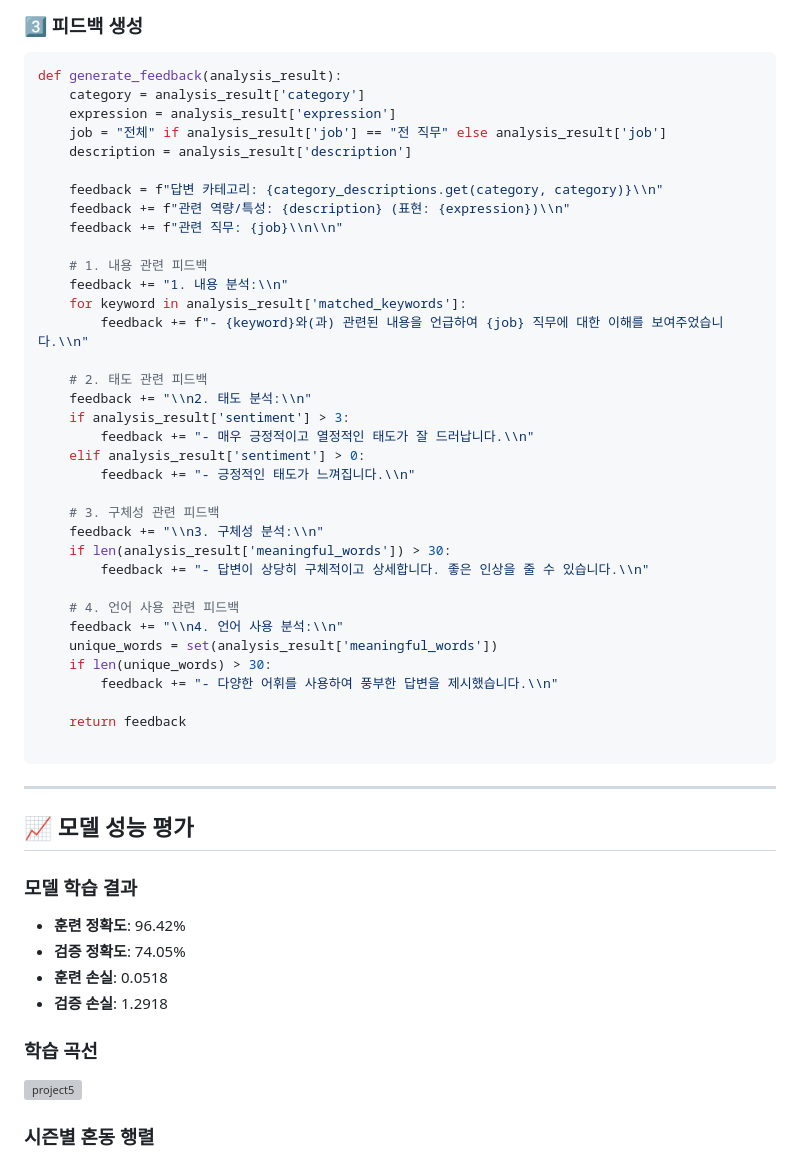
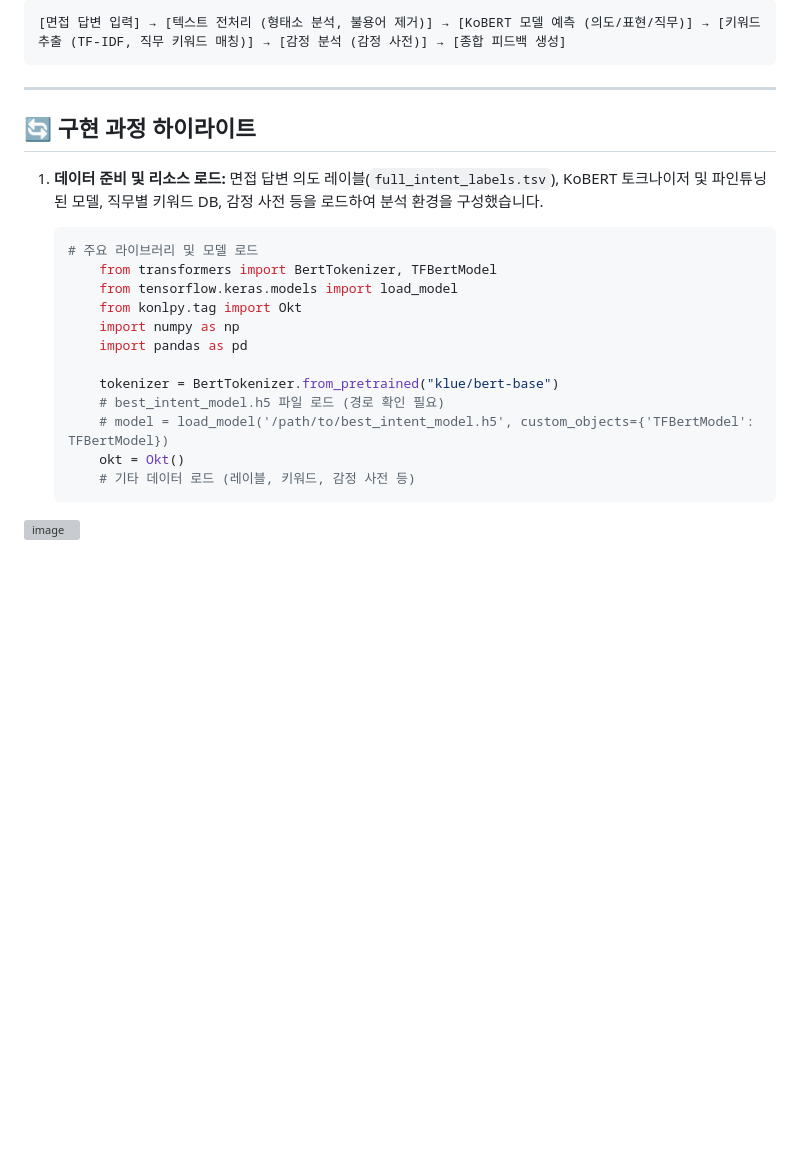
Before and after one commit to Bae-Sunny/algorithm, a Markdown page: AIinterview/Indetail.md, the part around the change printed below. GitHub-like rendering; blank space fills up the shorter version; grey boxes are pictures that could not be loaded.

````diff
--- a/AIinterview/Indetail.md
+++ b/AIinterview/Indetail.md
@@ -168,58 +41,27 @@ def analyze_response(sentence):
-### 3️⃣ 피드백 생성
-
-```python
-def generate_feedback(analysis_result):
-    category = analysis_result['category']
-    expression = analysis_result['expression']
-    job = "전체" if analysis_result['job'] == "전 직무" else analysis_result['job']
-    description = analysis_result['description']
-
-    feedback = f"답변 카테고리: {category_descriptions.get(category, category)}\\n"
-    feedback += f"관련 역량/특성: {description} (표현: {expression})\\n"
-    feedback += f"관련 직무: {job}\\n\\n"
-
-    # 1. 내용 관련 피드백
-    feedback += "1. 내용 분석:\\n"
-    for keyword in analysis_result['matched_keywords']:
-        feedback += f"- {keyword}와(과) 관련된 내용을 언급하여 {job} 직무에 대한 이해를 보여주었습니다.\\n"
-
-    # 2. 태도 관련 피드백
-    feedback += "\\n2. 태도 분석:\\n"
-    if analysis_result['sentiment'] > 3:
-        feedback += "- 매우 긍정적이고 열정적인 태도가 잘 드러납니다.\\n"
-    elif analysis_result['sentiment'] > 0:
-        feedback += "- 긍정적인 태도가 느껴집니다.\\n"
-
-    # 3. 구체성 관련 피드백
-    feedback += "\\n3. 구체성 분석:\\n"
-    if len(analysis_result['meaningful_words']) > 30:
-        feedback += "- 답변이 상당히 구체적이고 상세합니다. 좋은 인상을 줄 수 있습니다.\\n"
-
-    # 4. 언어 사용 관련 피드백
-    feedback += "\\n4. 언어 사용 분석:\\n"
-    unique_words = set(analysis_result['meaningful_words'])
-    if len(unique_words) > 30:
-        feedback += "- 다양한 어휘를 사용하여 풍부한 답변을 제시했습니다.\\n"
-
-    return feedback
-
+[면접 답변 입력] → [텍스트 전처리 (형태소 분석, 불용어 제거)] → [KoBERT 모델 예측 (의도/표현/직무)] → [키워드 추출 (TF-IDF, 직무 키워드 매칭)] → [감정 분석 (감정 사전)] → [종합 피드백 생성]
 ```
 
 ---
 
-## 📈 모델 성능 평가
+## 🔄 구현 과정 하이라이트
 
-### 모델 학습 결과
+1. **데이터 준비 및 리소스 로드:** 면접 답변 의도 레이블(`full_intent_labels.tsv`), KoBERT 토크나이저 및 파인튜닝된 모델, 직무별 키워드 DB, 감정 사전 등을 로드하여 분석 환경을 구성했습니다.
 
-- **훈련 정확도**: 96.42%
-- **검증 정확도**: 74.05%
-- **훈련 손실**: 0.0518
-- **검증 손실**: 1.2918
+    ```python
+    # 주요 라이브러리 및 모델 로드
+        from transformers import BertTokenizer, TFBertModel
+        from tensorflow.keras.models import load_model
+        from konlpy.tag import Okt
+        import numpy as np
+        import pandas as pd
 
-### 학습 곡선
-
-<img width="889" alt="project5" src="https://github.com/user-attachments/assets/34318bb3-dc21-49a6-b9e6-5ef67daea149" />
+        tokenizer = BertTokenizer.from_pretrained("klue/bert-base")
+        # best_intent_model.h5 파일 로드 (경로 확인 필요)
+        # model = load_model('/path/to/best_intent_model.h5', custom_objects={'TFBertModel': TFBertModel})
+        okt = Okt()
+        # 기타 데이터 로드 (레이블, 키워드, 감정 사전 등)
+    ```
 
 
-### 시즌별 혼동 행렬
+![image](https://github.com/user-attachments/assets/bed504f5-81d4-4db4-ad62-622146edcfcb)
 
````
Also changed, not shown: other parts of AIinterview/Indetail.md (+168 -242 lines).
